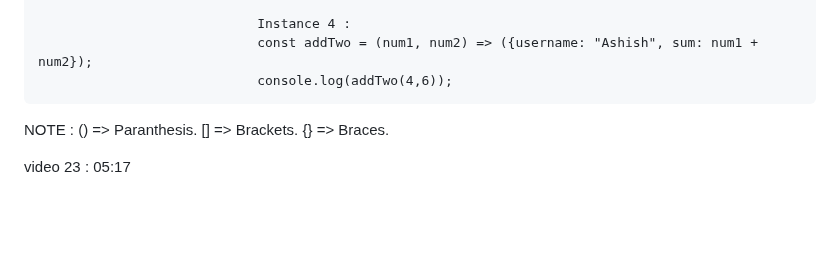
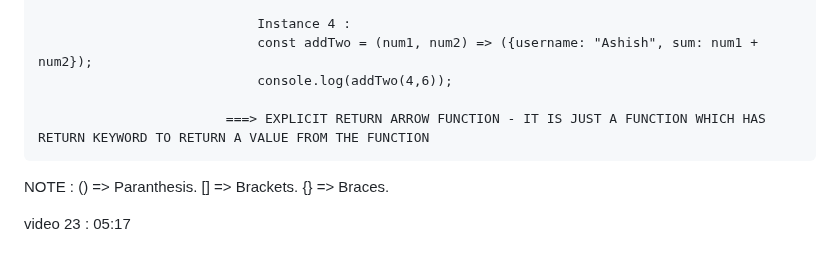
Before and after one commit to ashishsingh0307/Learn_javascript, a Markdown page: README.md, the part around the change. Drawn GitHub-style; blank space fills up the shorter version.

Commit message:
recaping explicit return arrow function

```diff
--- a/README.md
+++ b/README.md
@@ -1127,6 +1127,7 @@ VIDEO 23 - INTRODUCTION TO ARROW FUNCTION
                                 const addTwo = (num1, num2) => ({username: "Ashish", sum: num1 + num2});
                                 console.log(addTwo(4,6));
 
+                            ===> EXPLICIT RETURN ARROW FUNCTION - IT IS JUST A FUNCTION WHICH HAS RETURN KEYWORD TO RETURN A VALUE FROM THE FUNCTION
 NOTE : () => Paranthesis.
        [] => Brackets.
        {} => Braces.
```
